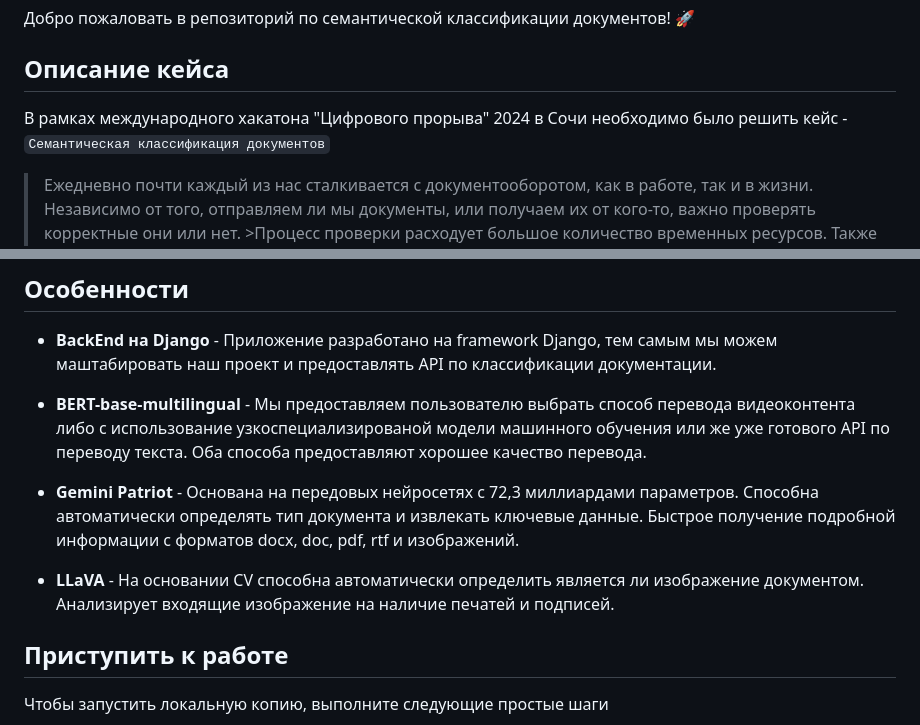
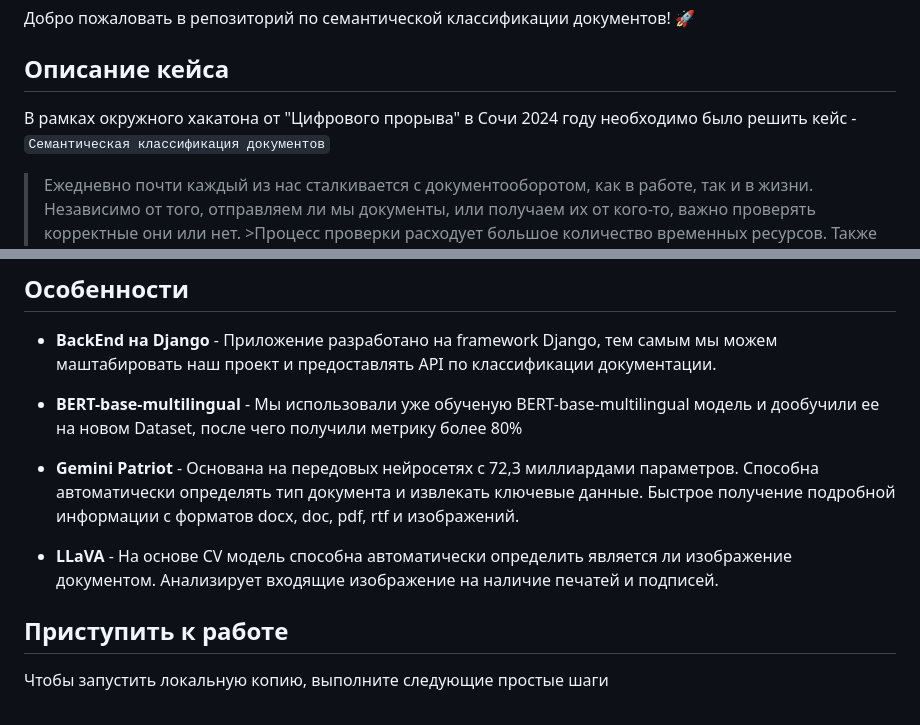
Before and after one commit to Mishutka04/bb_hackai_13_04_2024, a Markdown page: README.md, 2 parts joined by grey strips. GitHub-like rendering.

```diff
--- a/README.md
+++ b/README.md
@@ -6,7 +6,7 @@
 Добро пожаловать в репозиторий по семантической классификации документов! 🚀
 
 ## Описание кейса
-В рамках международного хакатона "Цифрового прорыва" 2024 в Сочи необходимо было решить кейс - `Семантическая классификация документов`
+В рамках окружного хакатона от "Цифрового прорыва" в Сочи 2024 году необходимо было решить кейс - `Семантическая классификация документов`
 
 >Ежедневно почти каждый из нас сталкивается с документооборотом, как в работе, так и в жизни. Независимо от того, отправляем ли мы документы, или получаем их от кого-то, важно проверять корректные они или нет. >Процесс проверки расходует большое количество временных ресурсов. Также при наличии большого числа документов возникают проблемы сортировки документов по их содержанию, доступных же инструментов сортировки по метаданным (дата, тип файла) недостаточно.
 >Участникам хакатона предлагается, на основе входящего документа или его части, с применением технологий искусственного интеллекта, создать MVP в виде программного (программно-аппаратного) модуля определения типа документа с максимально возможной точностью.
@@ -26,11 +26,11 @@ Web-сервис реализован на framework Django.
 
 - **BackEnd на Django** - Приложение разработано на framework Django, тем самым мы можем маштабировать наш проект и предоставлять API по классификации документации.
 
-- **BERT-base-multilingual** - Мы предоставляем пользователю выбрать способ перевода видеоконтента либо с использование узкоспециализированой модели машинного обучения или же уже готового API по переводу текста. Оба способа предоставляют хорошее качество перевода.
+- **BERT-base-multilingual** - Мы использовали уже обученую BERT-base-multilingual модель и дообучили ее на новом Dataset, после чего получили метрику более 80%
 
 - **Gemini Patriot** - Основана на передовых нейросетях с 72,3 миллиардами параметров. Способна автоматически определять тип документа и извлекать ключевые данные. Быстрое получение подробной информации с форматов docx, doc, pdf, rtf и изображений.
 
-- **LLaVA** - На основании CV способна автоматически определить является ли изображение документом. Анализирует входящие изображение на наличие печатей и подписей.
+- **LLaVA** - На основе CV модель способна автоматически определить является ли изображение документом. Анализирует входящие изображение на наличие печатей и подписей.
 
 
 <!-- Начало работы -->
```
